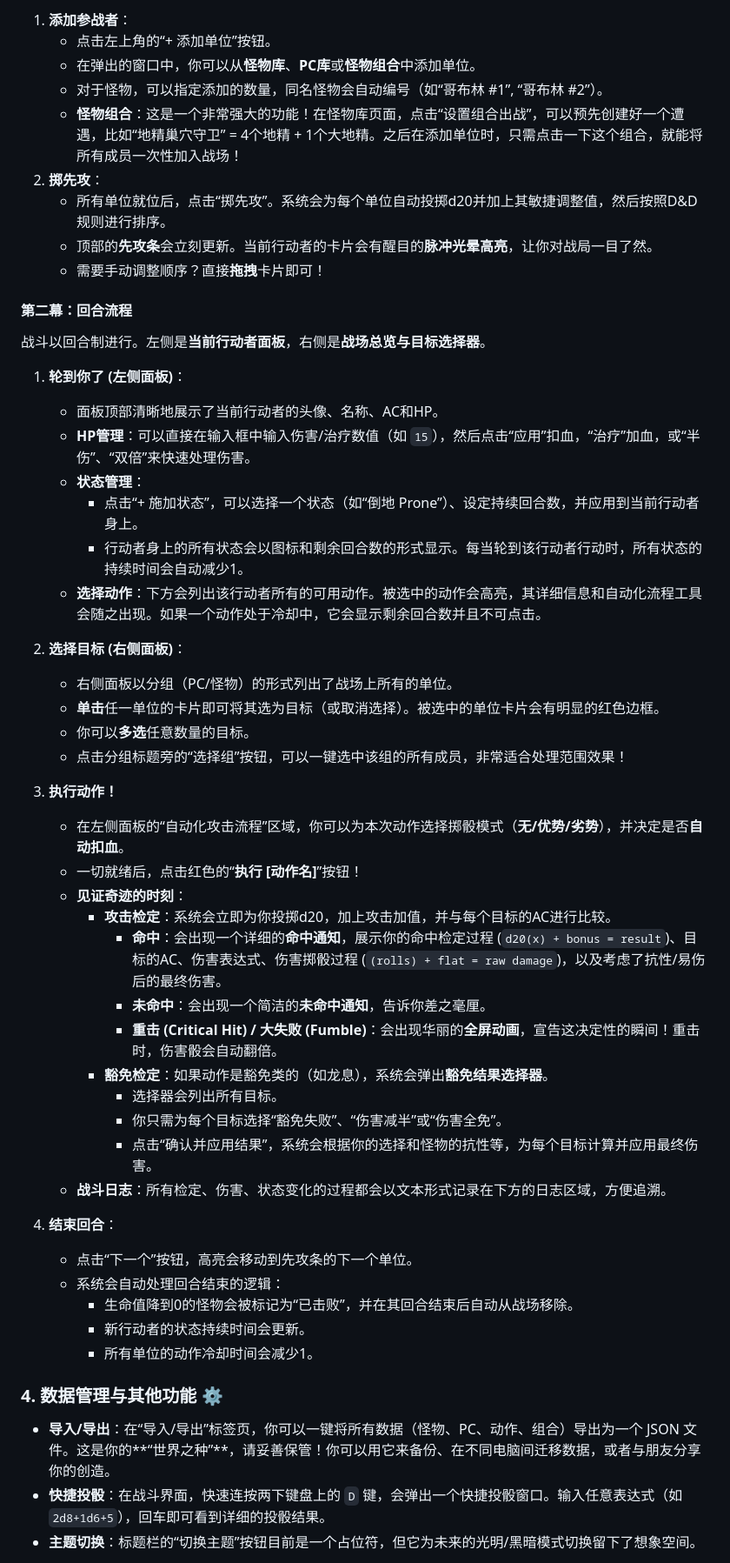
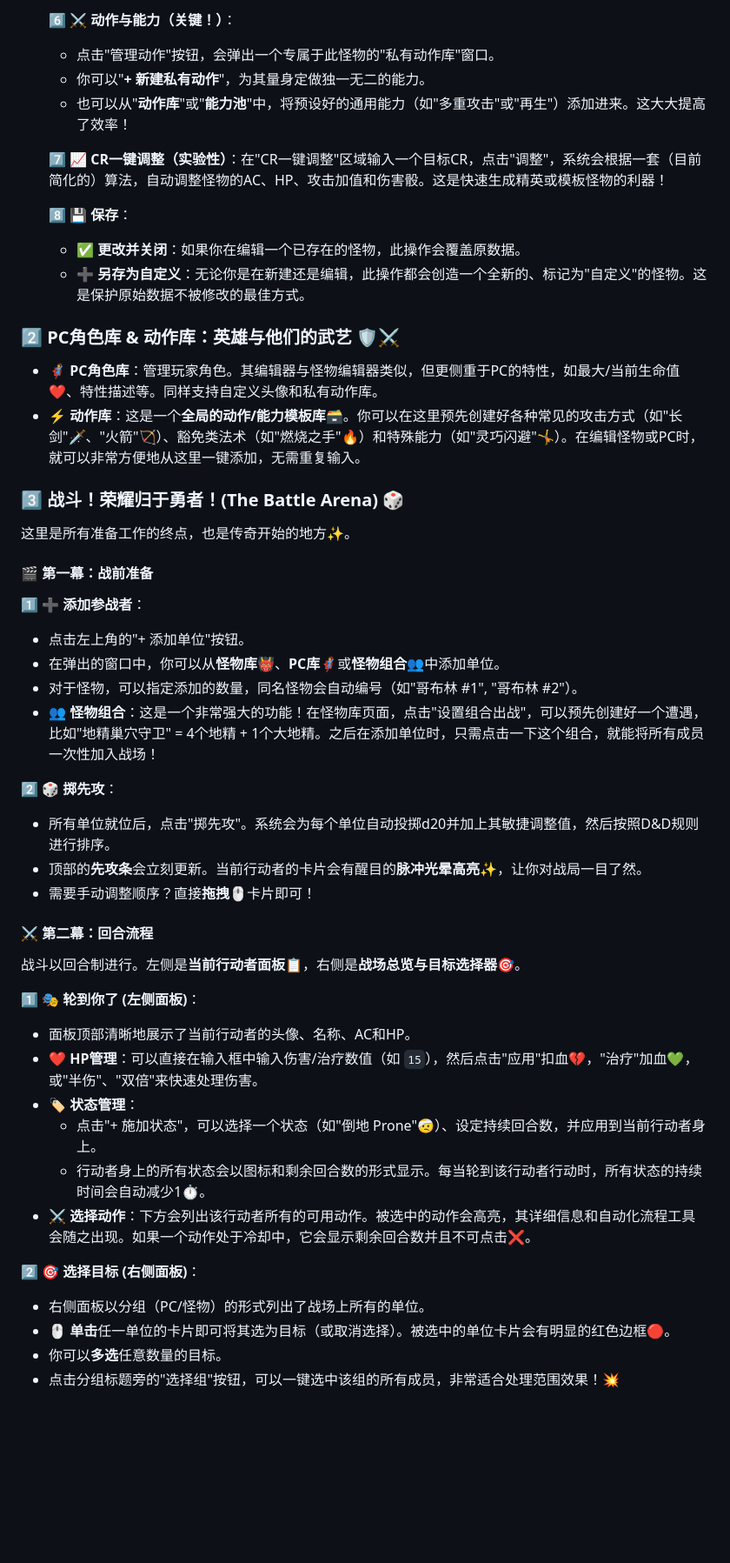
Before and after one commit to tianyouyingfan/dqy_webAPP, a Markdown page: README.md, the part around the change printed below. Shown: that part at 87% size. Drawn GitHub-style; blank space fills up the shorter version.

Commit message:
README更新2

```diff
--- a/README.md
+++ b/README.md
@@ -129,55 +121,52 @@
 
-1.  **添加参战者**：
-    *   点击左上角的“+ 添加单位”按钮。
-    *   在弹出的窗口中，你可以从**怪物库**、**PC库**或**怪物组合**中添加单位。
-    *   对于怪物，可以指定添加的数量，同名怪物会自动编号（如“哥布林 #1”, “哥布林 #2”）。
-    *   **怪物组合**：这是一个非常强大的功能！在怪物库页面，点击“设置组合出战”，可以预先创建好一个遭遇，比如“地精巢穴守卫” = 4个地精 + 1个大地精。之后在添加单位时，只需点击一下这个组合，就能将所有成员一次性加入战场！
-2.  **掷先攻**：
-    *   所有单位就位后，点击“掷先攻”。系统会为每个单位自动投掷d20并加上其敏捷调整值，然后按照D&D规则进行排序。
-    *   顶部的**先攻条**会立刻更新。当前行动者的卡片会有醒目的**脉冲光晕高亮**，让你对战局一目了然。
-    *   需要手动调整顺序？直接**拖拽**卡片即可！
+    6️⃣ **⚔️ 动作与能力（关键！）**：
+       *   点击"管理动作"按钮，会弹出一个专属于此怪物的"私有动作库"窗口。
+       *   你可以"**+ 新建私有动作**"，为其量身定做独一无二的能力。
+       *   也可以从"**动作库**"或"**能力池**"中，将预设好的通用能力（如"多重攻击"或"再生"）添加进来。这大大提高了效率！
 
-#### **第二幕：回合流程**
+    7️⃣ **📈 CR一键调整（实验性）**：在"CR一键调整"区域输入一个目标CR，点击"调整"，系统会根据一套（目前简化的）算法，自动调整怪物的AC、HP、攻击加值和伤害骰。这是快速生成精英或模板怪物的利器！
 
-战斗以回合制进行。左侧是**当前行动者面板**，右侧是**战场总览与目标选择器**。
+    8️⃣ **💾 保存**：
+       *   ✅ **更改并关闭**：如果你在编辑一个已存在的怪物，此操作会覆盖原数据。
+       *   ➕ **另存为自定义**：无论你是在新建还是编辑，此操作都会创造一个全新的、标记为"自定义"的怪物。这是保护原始数据不被修改的最佳方式。
 
-1.  **轮到你了 (左侧面板)**：
-    *   面板顶部清晰地展示了当前行动者的头像、名称、AC和HP。
-    *   **HP管理**：可以直接在输入框中输入伤害/治疗数值（如 `15`），然后点击“应用”扣血，“治疗”加血，或“半伤”、“双倍”来快速处理伤害。
-    *   **状态管理**：
-        *   点击“+ 施加状态”，可以选择一个状态（如“倒地 Prone”）、设定持续回合数，并应用到当前行动者身上。
-        *   行动者身上的所有状态会以图标和剩余回合数的形式显示。每当轮到该行动者行动时，所有状态的持续时间会自动减少1。
-    *   **选择动作**：下方会列出该行动者所有的可用动作。被选中的动作会高亮，其详细信息和自动化流程工具会随之出现。如果一个动作处于冷却中，它会显示剩余回合数并且不可点击。
+### 2️⃣ PC角色库 & 动作库：英雄与他们的武艺 🛡️⚔️
 
-2.  **选择目标 (右侧面板)**：
-    *   右侧面板以分组（PC/怪物）的形式列出了战场上所有的单位。
-    *   **单击**任一单位的卡片即可将其选为目标（或取消选择）。被选中的单位卡片会有明显的红色边框。
-    *   你可以**多选**任意数量的目标。
-    *   点击分组标题旁的“选择组”按钮，可以一键选中该组的所有成员，非常适合处理范围效果！
+*   **🦸 PC角色库**：管理玩家角色。其编辑器与怪物编辑器类似，但更侧重于PC的特性，如最大/当前生命值❤️、特性描述等。同样支持自定义头像和私有动作库。
+*   **⚡ 动作库**：这是一个**全局的动作/能力模板库**🗃️。你可以在这里预先创建好各种常见的攻击方式（如"长剑"🗡️、"火箭"🏹）、豁免类法术（如"燃烧之手"🔥）和特殊能力（如"灵巧闪避"🤸）。在编辑怪物或PC时，就可以非常方便地从这里一键添加，无需重复输入。
 
-3.  **执行动作！**
-    *   在左侧面板的“自动化攻击流程”区域，你可以为本次动作选择掷骰模式（**无/优势/劣势**），并决定是否**自动扣血**。
-    *   一切就绪后，点击红色的“**执行 [动作名]**”按钮！
-    *   **见证奇迹的时刻**：
-        *   **攻击检定**：系统会立即为你投掷d20，加上攻击加值，并与每个目标的AC进行比较。
-            *   **命中**：会出现一个详细的**命中通知**，展示你的命中检定过程 (`d20(x) + bonus = result`)、目标的AC、伤害表达式、伤害掷骰过程 (`(rolls) + flat = raw damage`)，以及考虑了抗性/易伤后的最终伤害。
-            *   **未命中**：会出现一个简洁的**未命中通知**，告诉你差之毫厘。
-            *   **重击 (Critical Hit) / 大失败 (Fumble)**：会出现华丽的**全屏动画**，宣告这决定性的瞬间！重击时，伤害骰会自动翻倍。
-        *   **豁免检定**：如果动作是豁免类的（如龙息），系统会弹出**豁免结果选择器**。
-            *   选择器会列出所有目标。
-            *   你只需为每个目标选择“豁免失败”、“伤害减半”或“伤害全免”。
-            *   点击“确认并应用结果”，系统会根据你的选择和怪物的抗性等，为每个目标计算并应用最终伤害。
-    *   **战斗日志**：所有检定、伤害、状态变化的过程都会以文本形式记录在下方的日志区域，方便追溯。
+### 3️⃣ 战斗！荣耀归于勇者！(The Battle Arena) 🎲
 
-4.  **结束回合**：
-    *   点击“下一个”按钮，高亮会移动到先攻条的下一个单位。
-    *   系统会自动处理回合结束的逻辑：
-        *   生命值降到0的怪物会被标记为“已击败”，并在其回合结束后自动从战场移除。
-        *   新行动者的状态持续时间会更新。
-        *   所有单位的动作冷却时间会减少1。
+这里是所有准备工作的终点，也是传奇开始的地方✨。
 
-### 4. 数据管理与其他功能 ⚙️
+#### 🎬 **第一幕：战前准备**
 
-*   **导入/导出**：在“导入/导出”标签页，你可以一键将所有数据（怪物、PC、动作、组合）导出为一个 JSON 文件。这是你的**“世界之种”**，请妥善保管！你可以用它来备份、在不同电脑间迁移数据，或者与朋友分享你的创造。
-*   **快捷投骰**：在战斗界面，快速连按两下键盘上的 `D` 键，会弹出一个快捷投骰窗口。输入任意表达式（如 `2d8+1d6+5`），回车即可看到详细的投骰结果。
-*   **主题切换**：标题栏的“切换主题”按钮目前是一个占位符，但它为未来的光明/黑暗模式切换留下了想象空间。
+1️⃣ **➕ 添加参战者**：
+   *   点击左上角的"+ 添加单位"按钮。
+   *   在弹出的窗口中，你可以从**怪物库**👹、**PC库**🦸或**怪物组合**👥中添加单位。
+   *   对于怪物，可以指定添加的数量，同名怪物会自动编号（如"哥布林 #1", "哥布林 #2"）。
+   *   **👥 怪物组合**：这是一个非常强大的功能！在怪物库页面，点击"设置组合出战"，可以预先创建好一个遭遇，比如"地精巢穴守卫" = 4个地精 + 1个大地精。之后在添加单位时，只需点击一下这个组合，就能将所有成员一次性加入战场！
+
+2️⃣ **🎲 掷先攻**：
+   *   所有单位就位后，点击"掷先攻"。系统会为每个单位自动投掷d20并加上其敏捷调整值，然后按照D&D规则进行排序。
+   *   顶部的**先攻条**会立刻更新。当前行动者的卡片会有醒目的**脉冲光晕高亮**✨，让你对战局一目了然。
+   *   需要手动调整顺序？直接**拖拽**🖱️卡片即可！
+
+#### ⚔️ **第二幕：回合流程**
+
+战斗以回合制进行。左侧是**当前行动者面板**📋，右侧是**战场总览与目标选择器**🎯。
+
+1️⃣ **🎭 轮到你了 (左侧面板)**：
+   *   面板顶部清晰地展示了当前行动者的头像、名称、AC和HP。
+   *   **❤️ HP管理**：可以直接在输入框中输入伤害/治疗数值（如 `15`），然后点击"应用"扣血💔，"治疗"加血💚，或"半伤"、"双倍"来快速处理伤害。
+   *   **🏷️ 状态管理**：
+       *   点击"+ 施加状态"，可以选择一个状态（如"倒地 Prone"🤕）、设定持续回合数，并应用到当前行动者身上。
+       *   行动者身上的所有状态会以图标和剩余回合数的形式显示。每当轮到该行动者行动时，所有状态的持续时间会自动减少1⏱️。
+   *   **⚔️ 选择动作**：下方会列出该行动者所有的可用动作。被选中的动作会高亮，其详细信息和自动化流程工具会随之出现。如果一个动作处于冷却中，它会显示剩余回合数并且不可点击❌。
+
+2️⃣ **🎯 选择目标 (右侧面板)**：
+   *   右侧面板以分组（PC/怪物）的形式列出了战场上所有的单位。
+   *   **🖱️ 单击**任一单位的卡片即可将其选为目标（或取消选择）。被选中的单位卡片会有明显的红色边框🔴。
+   *   你可以**多选**任意数量的目标。
+   *   点击分组标题旁的"选择组"按钮，可以一键选中该组的所有成员，非常适合处理范围效果！💥
+
```
Also changed, not shown: other parts of README.md (+118 -98 lines).
